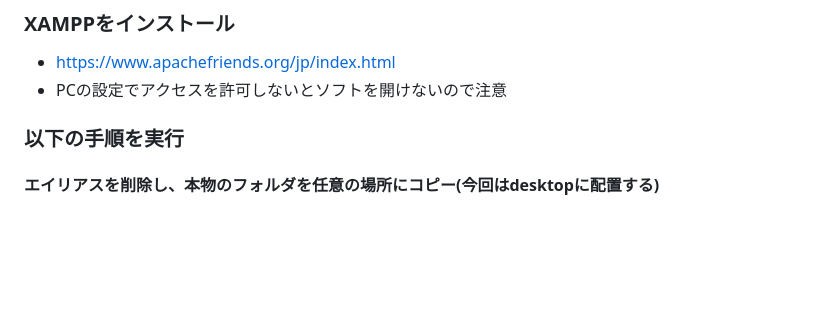
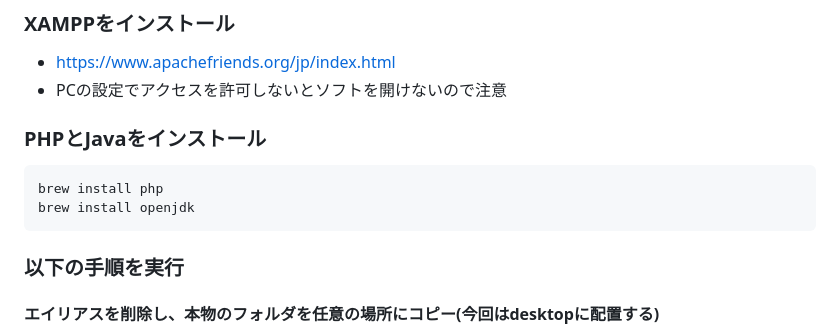
Before and after one commit to RikiTaguchi/learning-support-app-old-version, a Markdown page: README.md, the part around the change. Rendered like a GitHub page; blank space fills up the shorter version.

````diff
--- a/README.md
+++ b/README.md
@@ -15,6 +15,12 @@
 ### XAMPPをインストール
 - https://www.apachefriends.org/jp/index.html
 - PCの設定でアクセスを許可しないとソフトを開けないので注意
+
+### PHPとJavaをインストール
+```
+brew install php
+brew install openjdk
+```
 
 ### 以下の手順を実行
 #### エイリアスを削除し、本物のフォルダを任意の場所にコピー(今回はdesktopに配置する)
````
